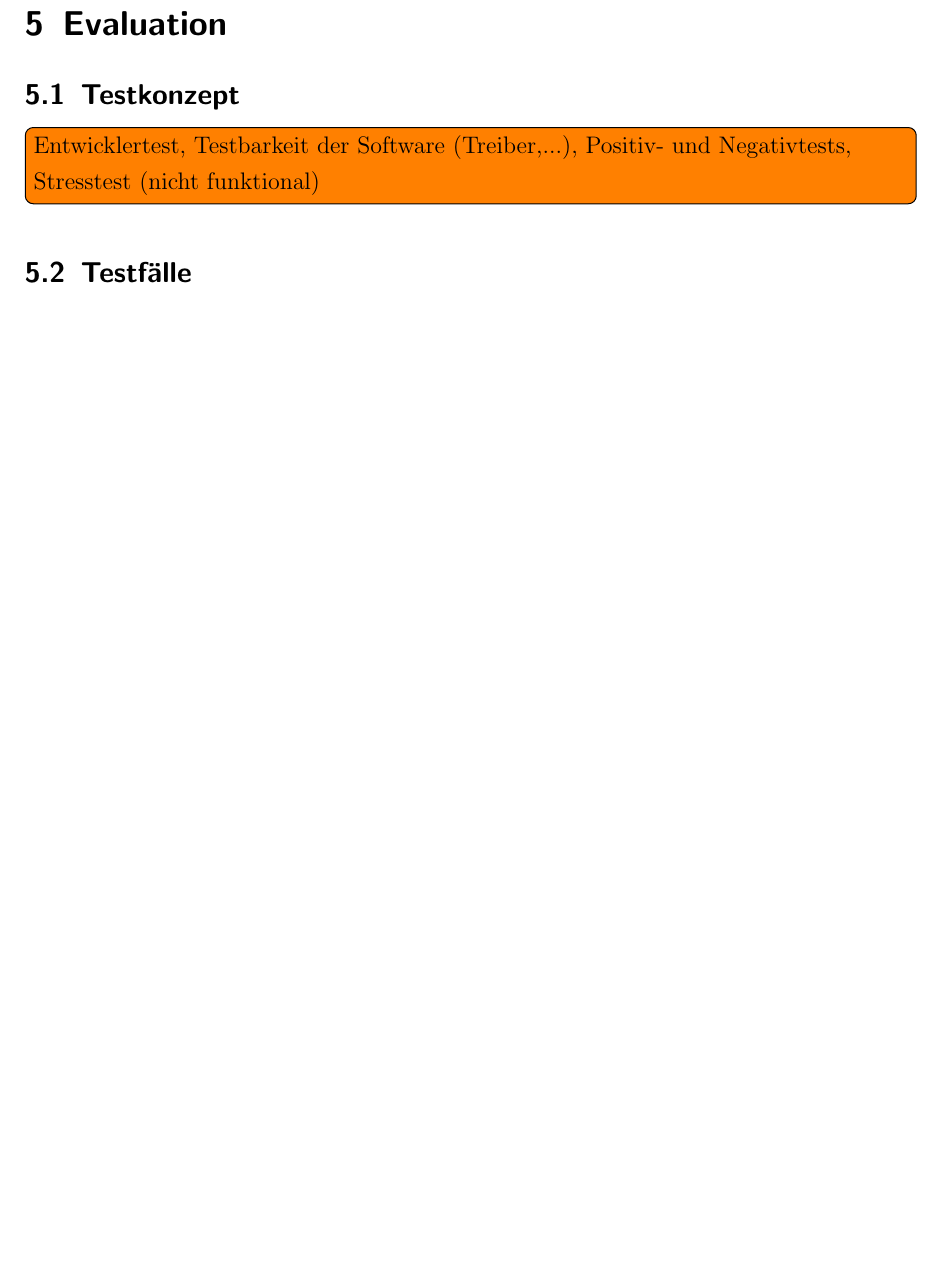
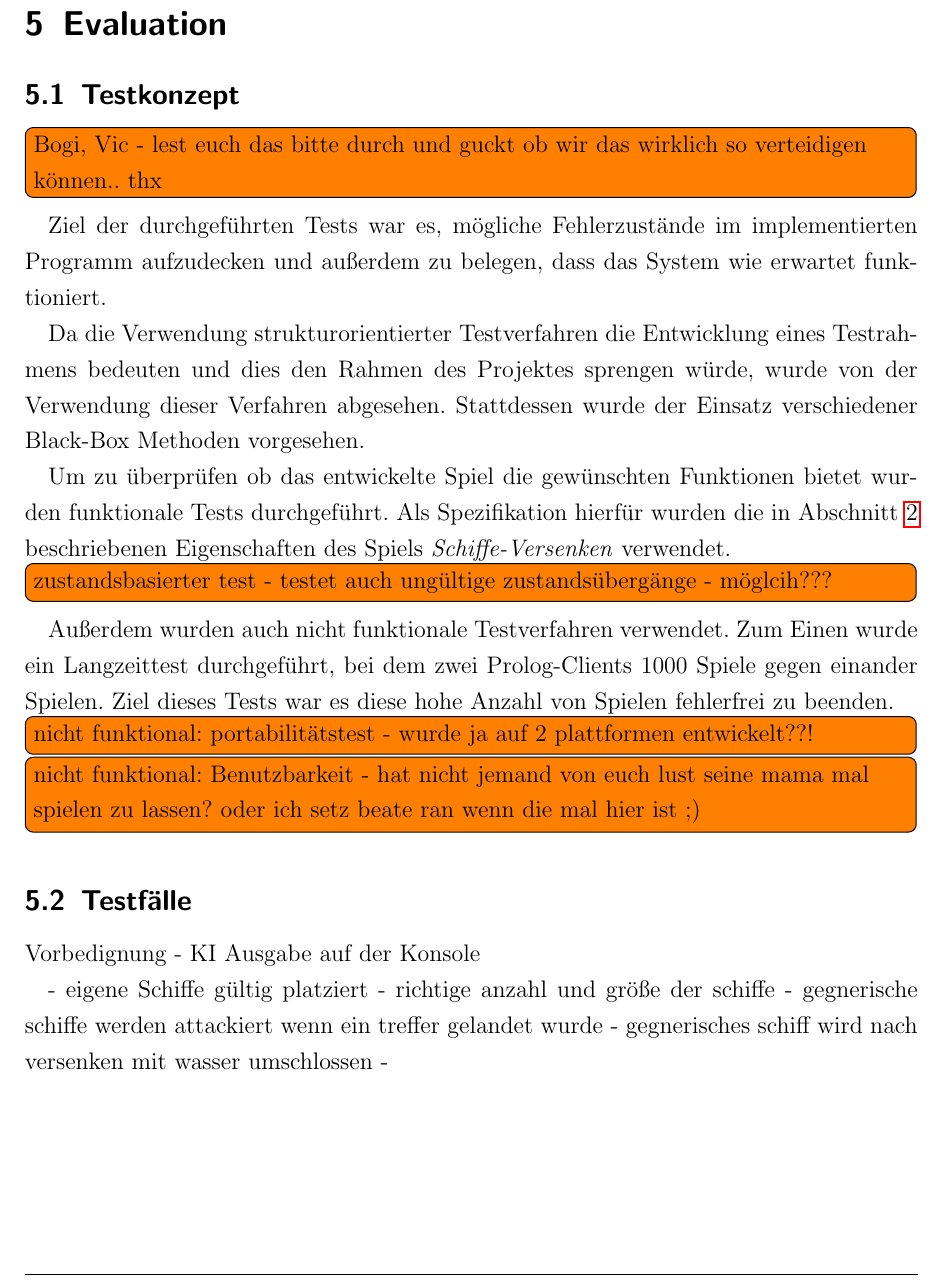
Before and after one commit to novac045/ai-battleship, a LaTeX document (Dokumentation/LaTex/dokumentation.tex, which reads Dokumentation/LaTex/chapters/X_0_Evaluation.tex): part of page 28 of 29 before the commit and part of page 28 of 30 after it, cut so that both start at the same text, the shorter picture padded with empty space. Compiled offline with pdfLaTeX; an older LaTeX class or package is replaced by its successor.

Commit message:
tried to write about tests

```diff
--- a/Dokumentation/LaTex/chapters/X_0_Evaluation.tex
+++ b/Dokumentation/LaTex/chapters/X_0_Evaluation.tex
@@ -1,7 +1,38 @@
 \section{Evaluation} \label{sec:Evaluation}
 
 \subsection{Testkonzept}
+\todoin{Bogi, Vic - lest euch das bitte durch und guckt ob wir das wirklich so verteidigen können.. thx}
 
-\todoin{Entwicklertest, Testbarkeit der Software (Treiber,...), Positiv- und Negativtests, Stresstest (nicht funktional)}
+	Ziel der durchgeführten Tests war es, mögliche Fehlerzustände im implementierten Programm aufzudecken und außerdem zu belegen, dass das System
+	wie erwartet funktioniert.
+
+	% White Box
+	% \todoin{Entwicklertest, Testbarkeit der Software (Treiber,...), Positiv- und Negativtests,}
+	Da die Verwendung strukturorientierter Testverfahren die Entwicklung eines Testrahmens bedeuten und dies den Rahmen des Projektes sprengen würde,
+	wurde von der Verwendung dieser Verfahren abgesehen.
+	Stattdessen wurde der Einsatz verschiedener Black-Box Methoden vorgesehen.
+
+	% Black Box
+	% \subsection{Funktionaler Test}
+	Um zu überprüfen ob das entwickelte Spiel die gewünschten Funktionen bietet wurden funktionale Tests durchgeführt.
+	Als Spezifikation hierfür wurden die in Abschnitt \ref{sec:Spielregeln} beschriebenen Eigenschaften des Spiels \textit{Schiffe-Versenken}
+	verwendet.
+
+	\todoin{zustandsbasierter test - testet auch ungültige zustandsübergänge - möglcih???}
+
+	% nicht funktional
+	Außerdem wurden auch nicht funktionale Testverfahren verwendet. Zum Einen wurde ein Langzeittest durchgeführt, bei dem zwei
+	Prolog-Clients 1000 Spiele gegen einander Spielen. Ziel dieses Tests war es diese hohe Anzahl von Spielen fehlerfrei zu beenden.
+
+	\todoin{nicht funktional: portabilitätstest - wurde ja auf 2 plattformen entwickelt??!}
+	\todoin{nicht funktional: Benutzbarkeit - hat nicht jemand von euch lust seine mama mal spielen zu lassen? oder ich setz beate ran wenn die mal hier ist ;)}
 
 \subsection{Testfälle}
+
+	Vorbedignung - KI Ausgabe auf der Konsole
+
+	- eigene Schiffe gültig platziert
+	- richtige anzahl und größe der schiffe
+	- gegnerische schiffe werden attackiert wenn ein treffer gelandet wurde
+	- gegnerisches schiff wird nach versenken mit wasser umschlossen
+	-
```
